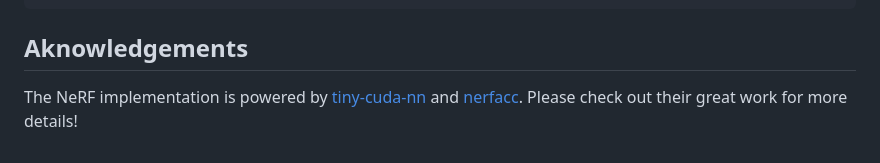
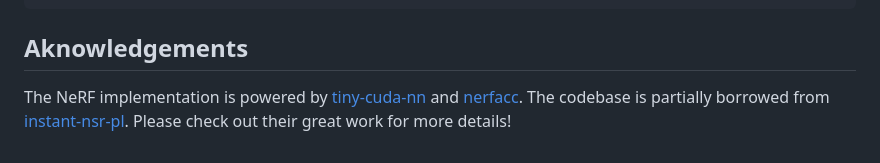
Before and after one commit to 3dlg-hcvc/paris, a Markdown page: README.md, the part around the change. Drawn GitHub-style.

````diff
--- a/README.md
+++ b/README.md
@@ -97,4 +97,4 @@ If the motion type is not given, it can be also estimated by running with `--con
 }
 ```
 ## Aknowledgements
-The NeRF implementation is powered by [tiny-cuda-nn](https://github.com/NVlabs/tiny-cuda-nn) and [nerfacc](https://github.com/KAIR-BAIR/nerfacc). Please check out their great work for more details!
+The NeRF implementation is powered by [tiny-cuda-nn](https://github.com/NVlabs/tiny-cuda-nn) and [nerfacc](https://github.com/KAIR-BAIR/nerfacc). The codebase is partially borrowed from [instant-nsr-pl](https://github.com/bennyguo/instant-nsr-pl). Please check out their great work for more details!
````
